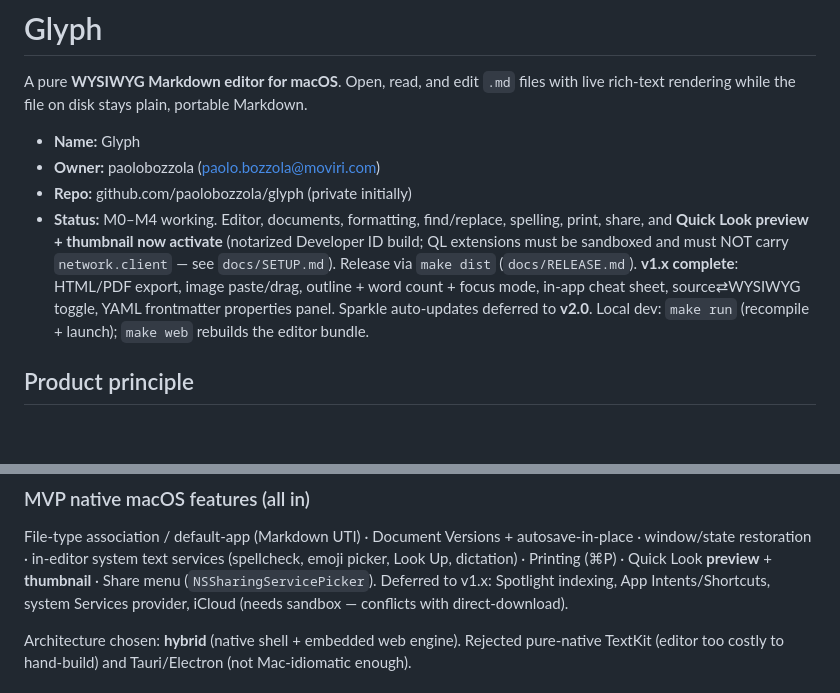
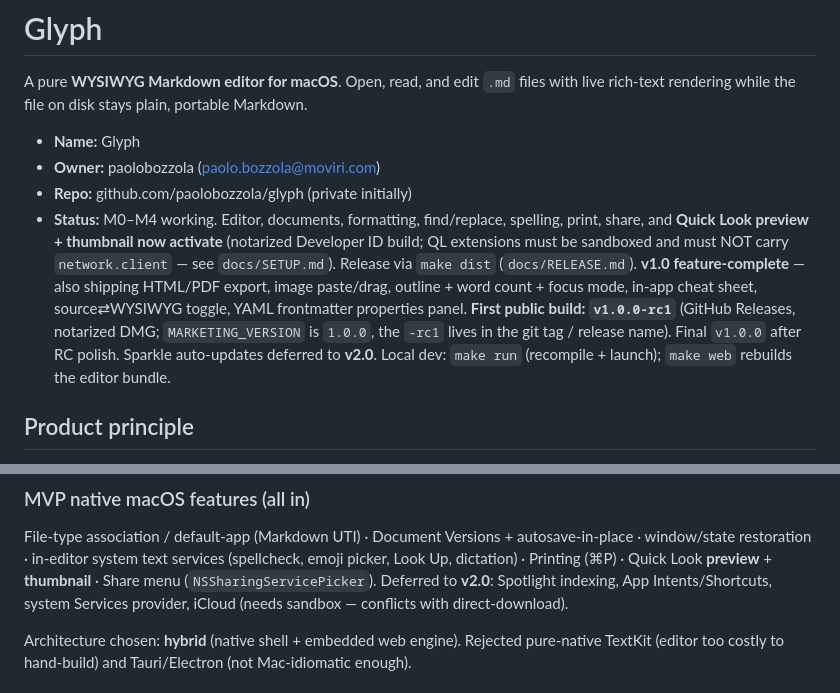
Before and after one commit to paolobozzola/glyph, a Markdown page: CLAUDE.md, 2 parts joined by grey strips. Drawn GitHub-style; blank space fills up the shorter version.

Commit message:
Reconcile version story: v1.0 RC, not "v1.x complete"
The Roadmap and CLAUDE.md claimed v1.x was ✅ complete while the only published
build is v1.0.0-rc1 (a release candidate). Restate consistently: v1.0 is
feature-complete and shipping now as v1.0.0-rc1, final v1.0.0 after RC polish.

Also fix CLAUDE.md: Spotlight/Shortcuts/Services/iCloud are deferred to v2.0
(per the roadmap and docs/V2.md), not "v1.x".

Co-Authored-By: Claude Opus 4.8 (1M context) <noreply@anthropic.com>
Claude-Session: https://claude.ai/code/session_01NNvgudCuqhggCpeqT91m2c

```diff
--- a/CLAUDE.md
+++ b/CLAUDE.md
@@ -9,9 +9,12 @@ live rich-text rendering while the file on disk stays plain, portable Markdown.
 - **Status:** M0–M4 working. Editor, documents, formatting, find/replace, spelling, print,
   share, and **Quick Look preview + thumbnail now activate** (notarized Developer ID build;
   QL extensions must be sandboxed and must NOT carry `network.client` — see `docs/SETUP.md`).
-  Release via `make dist` (`docs/RELEASE.md`). **v1.x complete**: HTML/PDF export, image
-  paste/drag, outline + word count + focus mode, in-app cheat sheet, source⇄WYSIWYG toggle,
-  YAML frontmatter properties panel. Sparkle auto-updates deferred to **v2.0**.
+  Release via `make dist` (`docs/RELEASE.md`). **v1.0 feature-complete** — also shipping
+  HTML/PDF export, image paste/drag, outline + word count + focus mode, in-app cheat sheet,
+  source⇄WYSIWYG toggle, YAML frontmatter properties panel. **First public build:
+  `v1.0.0-rc1`** (GitHub Releases, notarized DMG; `MARKETING_VERSION` is `1.0.0`, the `-rc1`
+  lives in the git tag / release name). Final `v1.0.0` after RC polish. Sparkle
+  auto-updates deferred to **v2.0**.
   Local dev: `make run` (recompile + launch); `make web` rebuilds the editor bundle.
 
 ## Product principle
@@ -38,7 +41,7 @@ JSON) to disk — only Markdown.
 File-type association / default-app (Markdown UTI) · Document Versions + autosave-in-place ·
 window/state restoration · in-editor system text services (spellcheck, emoji picker, Look Up,
 dictation) · Printing (⌘P) · Quick Look **preview** + **thumbnail** · Share menu
-(`NSSharingServicePicker`). Deferred to v1.x: Spotlight indexing, App Intents/Shortcuts,
+(`NSSharingServicePicker`). Deferred to **v2.0**: Spotlight indexing, App Intents/Shortcuts,
 system Services provider, iCloud (needs sandbox — conflicts with direct-download).
 
 Architecture chosen: **hybrid** (native shell + embedded web engine). Rejected pure-native
```
Also changed, not shown: README.md (+1 -1 lines).
